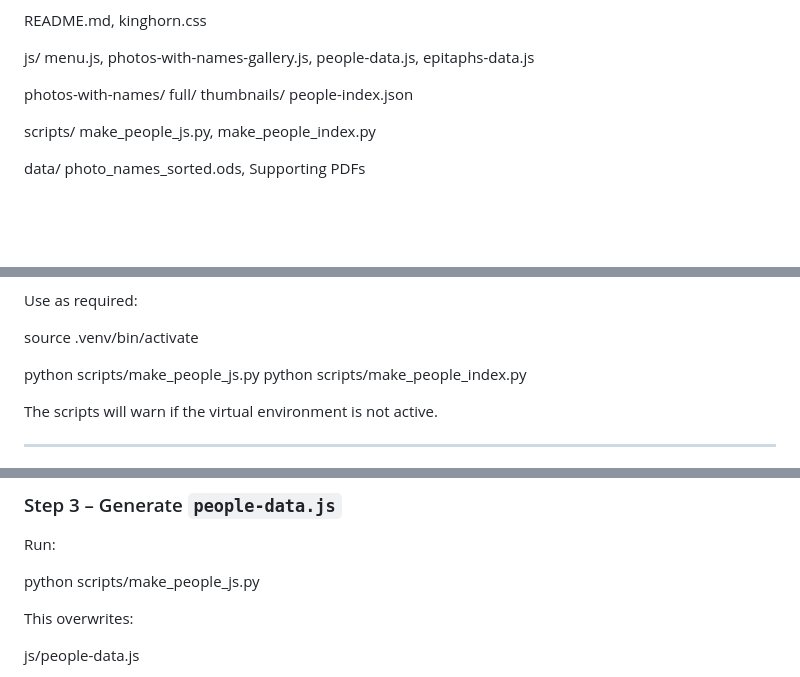
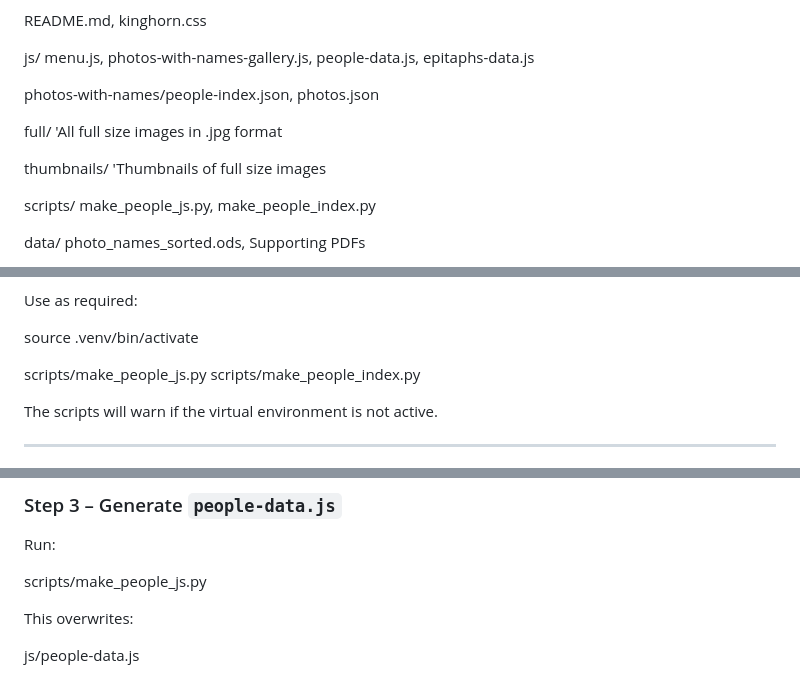
Before and after one commit to AlanjRichardson/kinghorninformationsources.github.io, a Markdown page: README.md, 3 parts joined by grey strips. Rendered like a GitHub page; blank space fills up the shorter version.

Commit message:
added text

```diff
--- a/README.md
+++ b/README.md
@@ -40,10 +40,12 @@ photos-with-names-gallery.js,
 people-data.js,
 epitaphs-data.js
 
-photos-with-names/
-full/
-thumbnails/
-people-index.json
+photos-with-names/people-index.json, photos.json
+
+full/		'All full size images in .jpg format
+
+thumbnails/ 'Thumbnails of full size images
+
 
 scripts/
 make_people_js.py,
@@ -107,8 +109,8 @@ Use as required:
 
 source .venv/bin/activate
 
-python scripts/make_people_js.py
-python scripts/make_people_index.py
+scripts/make_people_js.py
+scripts/make_people_index.py
 
 The scripts will warn if the virtual environment is not active.
 
@@ -152,7 +154,7 @@ Rules:
 
 Run:
 
-python scripts/make_people_js.py
+scripts/make_people_js.py
 
 This overwrites:
 
```
Also changed, not shown: other parts of README.md (+1 -1 lines).
